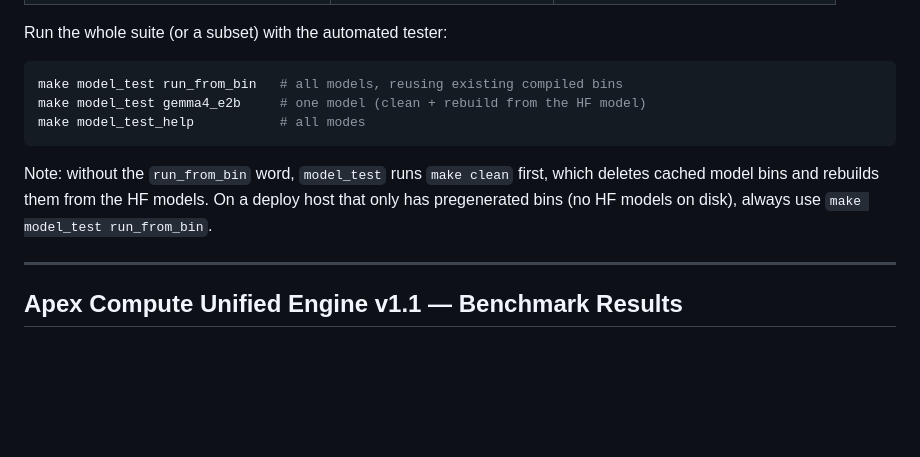
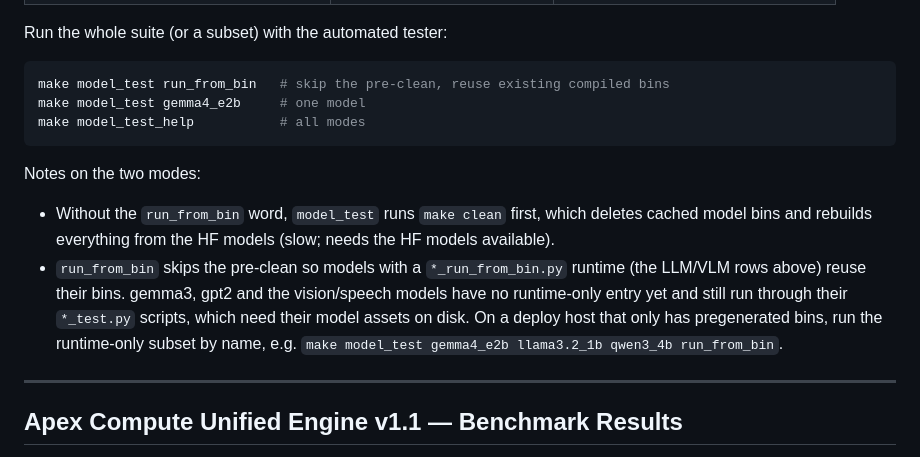
Before and after one commit to apex-compute/unified-engine, a Markdown page: README.md, the part around the change. Rendered like a GitHub page; blank space fills up the shorter version.

Commit message:
README: run_from_bin skips the pre-clean, not every model's HF dependency
The suite registry still routes gemma3, gpt2 and the vision/speech
models through their *_test.py entry points (no runtime-only scripts
yet), which need model assets beyond the bins. Say so, and show how to
run the runtime-only subset on a bin-only deploy host.

````diff
--- a/README.md
+++ b/README.md
@@ -163,15 +163,23 @@ engine today; each folder has its own README/config, and most LLMs ship a
 Run the whole suite (or a subset) with the automated tester:
 
 ```bash
-make model_test run_from_bin   # all models, reusing existing compiled bins
-make model_test gemma4_e2b     # one model (clean + rebuild from the HF model)
+make model_test run_from_bin   # skip the pre-clean, reuse existing compiled bins
+make model_test gemma4_e2b     # one model
 make model_test_help           # all modes
 ```
 
-Note: without the `run_from_bin` word, `model_test` runs `make clean`
-first, which deletes cached model bins and rebuilds them from the HF
-models. On a deploy host that only has pregenerated bins (no HF models
-on disk), always use `make model_test run_from_bin`.
+Notes on the two modes:
+
+- Without the `run_from_bin` word, `model_test` runs `make clean` first,
+  which deletes cached model bins and rebuilds everything from the HF
+  models (slow; needs the HF models available).
+- `run_from_bin` skips the pre-clean so models with a
+  `*_run_from_bin.py` runtime (the LLM/VLM rows above) reuse their bins.
+  gemma3, gpt2 and the vision/speech models have no runtime-only entry
+  yet and still run through their `*_test.py` scripts, which need their
+  model assets on disk. On a deploy host that only has pregenerated
+  bins, run the runtime-only subset by name, e.g.
+  `make model_test gemma4_e2b llama3.2_1b qwen3_4b run_from_bin`.
 
 ---
 
````
